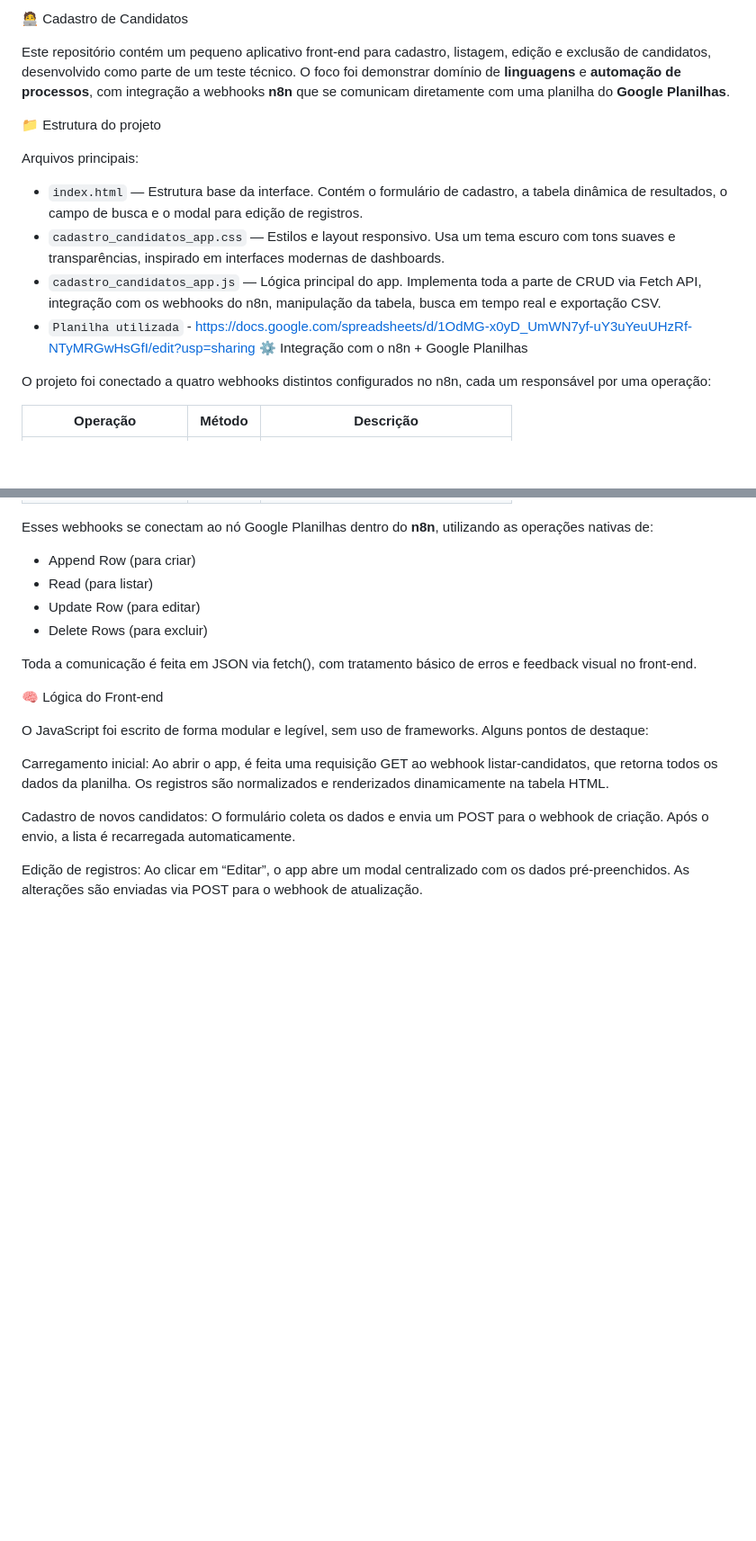
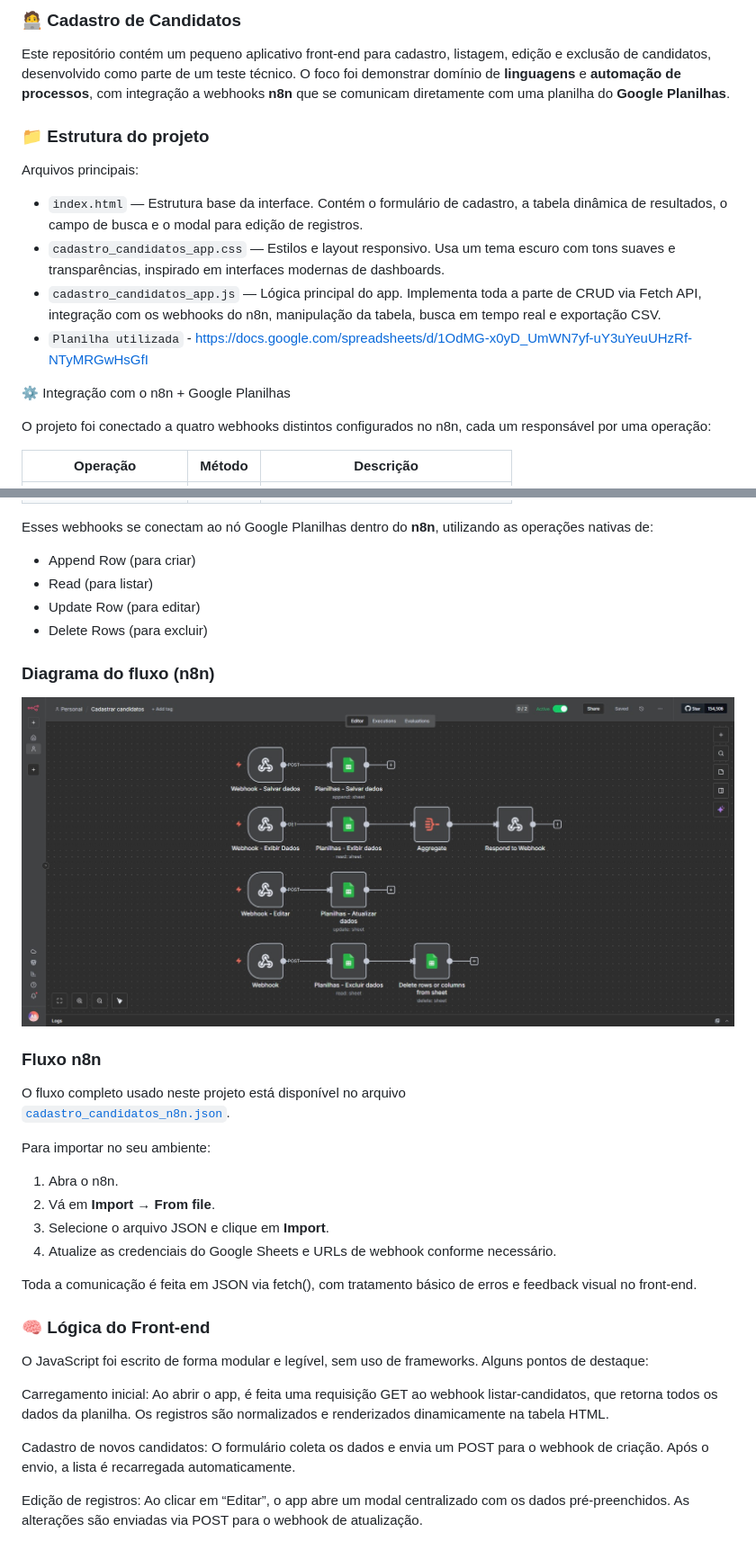
Before and after one commit to drazze553/cadastro-candidatos, a Markdown page: README.md, 2 parts joined by grey strips. Shown at 90% size. Drawn GitHub-style; blank space fills up the shorter version.

```diff
--- a/README.md
+++ b/README.md
@@ -1,9 +1,9 @@
-🧑‍💻 Cadastro de Candidatos
+### 🧑‍💻 Cadastro de Candidatos
 
 Este repositório contém um pequeno aplicativo front-end para cadastro, listagem, edição e exclusão de candidatos, desenvolvido como parte de um teste técnico.
 O foco foi demonstrar domínio de **linguagens** e **automação de processos**, com integração a webhooks **n8n** que se comunicam diretamente com uma planilha do **Google Planilhas**.
 
-📁 Estrutura do projeto
+### 📁 Estrutura do projeto
 
 Arquivos principais:
 
@@ -13,7 +13,8 @@ Contém o formulário de cadastro, a tabela dinâmica de resultados, o campo de
 Usa um tema escuro com tons suaves e transparências, inspirado em interfaces modernas de dashboards.
 - `cadastro_candidatos_app.js` — Lógica principal do app.
 Implementa toda a parte de CRUD via Fetch API, integração com os webhooks do n8n, manipulação da tabela, busca em tempo real e exportação CSV.
-- `Planilha utilizada` - https://docs.google.com/spreadsheets/d/1OdMG-x0yD_UmWN7yf-uY3uYeuUHzRf-NTyMRGwHsGfI/edit?usp=sharing
+- `Planilha utilizada` - https://docs.google.com/spreadsheets/d/1OdMG-x0yD_UmWN7yf-uY3uYeuUHzRf-NTyMRGwHsGfI
+
 ⚙️ Integração com o n8n + Google Planilhas
 
 O projeto foi conectado a quatro webhooks distintos configurados no n8n, cada um responsável por uma operação:
@@ -32,9 +33,22 @@ Esses webhooks se conectam ao nó Google Planilhas dentro do **n8n**, utilizando
 - Update Row (para editar)
 - Delete Rows (para excluir)
 
+### Diagrama do fluxo (n8n)
+![Fluxo n8n](./n8n_flow.jpg)
+
+### Fluxo n8n
+O fluxo completo usado neste projeto está disponível no arquivo
+[`cadastro_candidatos_n8n.json`](./cadastro_candidatos_n8n.json).
+
+Para importar no seu ambiente:
+1. Abra o n8n.
+2. Vá em **Import → From file**.
+3. Selecione o arquivo JSON e clique em **Import**.
+4. Atualize as credenciais do Google Sheets e URLs de webhook conforme necessário.
+
 Toda a comunicação é feita em JSON via fetch(), com tratamento básico de erros e feedback visual no front-end.
 
-🧠 Lógica do Front-end
+### 🧠 Lógica do Front-end
 
 O JavaScript foi escrito de forma modular e legível, sem uso de frameworks.
 Alguns pontos de destaque:
```
Also changed, not shown: other parts of README.md (+1 -1 lines).
